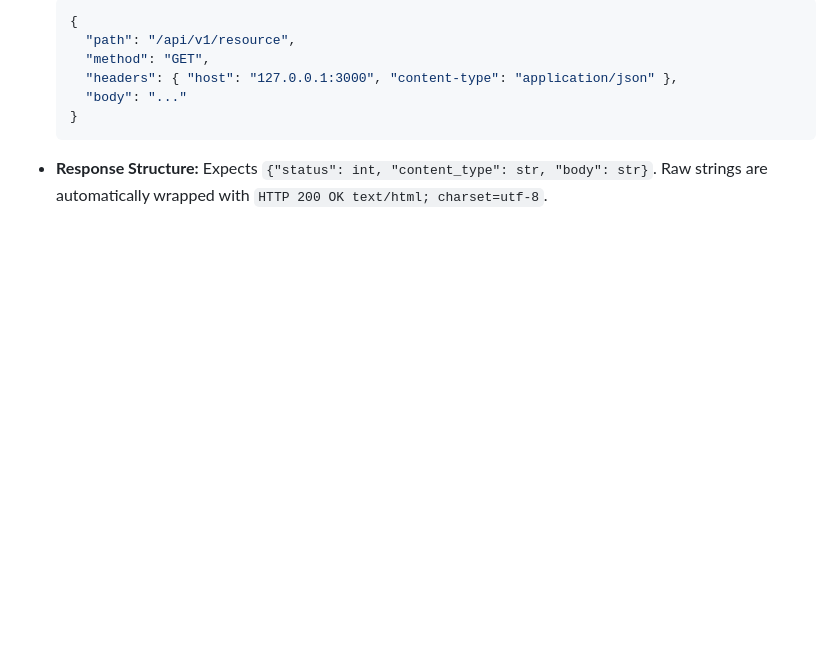
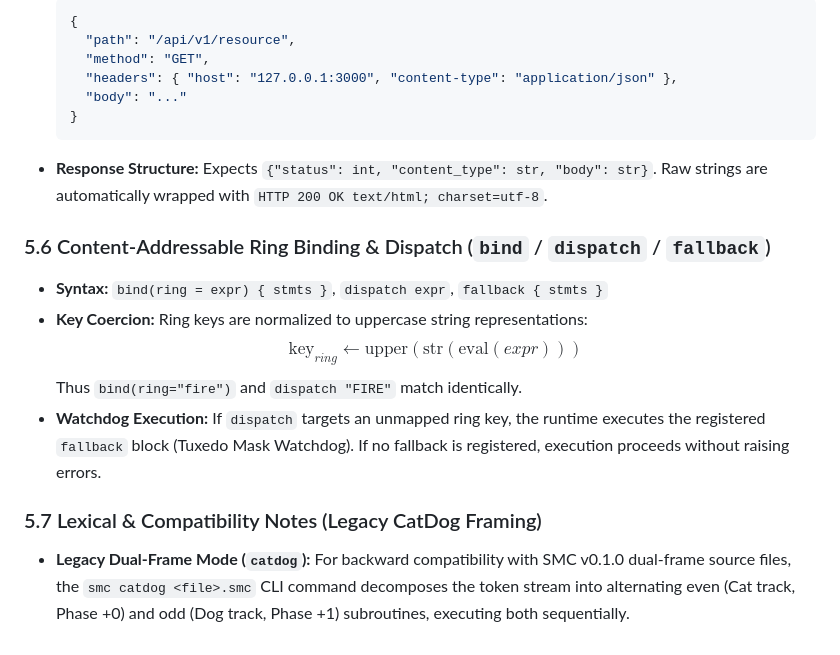
Before and after one commit to zekvftb/smc-lang, a Markdown page: SMC_MASTER_HANDBOOK.md, the part around the change. Drawn GitHub-style; blank space fills up the shorter version.

Commit message:
Add dispatch key uppercase coercion, hexaphase global persistence, and CatDog legacy compatibility notes

````diff
--- a/SMC_MASTER_HANDBOOK.md
+++ b/SMC_MASTER_HANDBOOK.md
@@ -236,3 +236,13 @@ SMC enforces an 8-level Pratt parsing hierarchy. Subscript indexing (`[]`) and f
   }
   ```
 * **Response Structure:** Expects `{"status": int, "content_type": str, "body": str}`. Raw strings are automatically wrapped with `HTTP 200 OK text/html; charset=utf-8`.
+
+### 5.6 Content-Addressable Ring Binding & Dispatch (`bind` / `dispatch` / `fallback`)
+* **Syntax:** `bind(ring = expr) { stmts }`, `dispatch expr`, `fallback { stmts }`
+* **Key Coercion:** Ring keys are normalized to uppercase string representations:
+  $$\text{key}_{ring} \leftarrow \text{upper}(\text{str}(\text{eval}(expr)))$$
+  Thus `bind(ring="fire")` and `dispatch "FIRE"` match identically.
+* **Watchdog Execution:** If `dispatch` targets an unmapped ring key, the runtime executes the registered `fallback` block (Tuxedo Mask Watchdog). If no fallback is registered, execution proceeds without raising errors.
+
+### 5.7 Lexical & Compatibility Notes (Legacy CatDog Framing)
+* **Legacy Dual-Frame Mode (`catdog`):** For backward compatibility with SMC v0.1.0 dual-frame source files, the `smc catdog <file>.smc` CLI command decomposes the token stream into alternating even (Cat track, Phase +0) and odd (Dog track, Phase +1) subroutines, executing both sequentially.
````
Also changed, not shown: docs/SPECIFICATION.md (+10 -0 lines).
